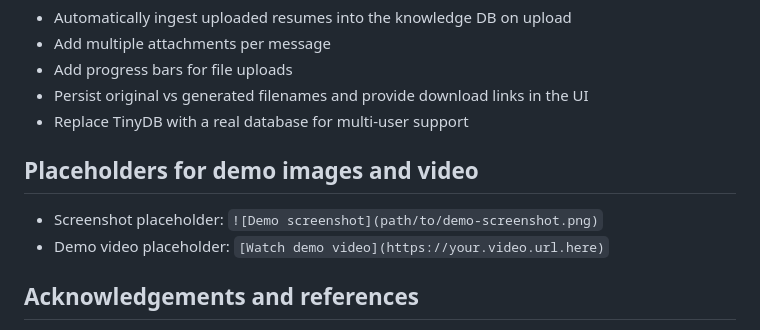
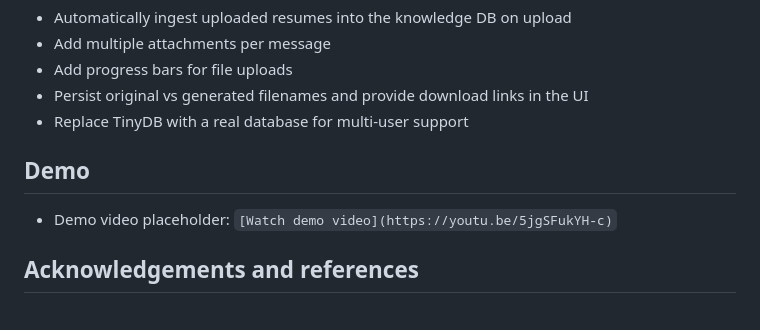
Before and after one commit to HimanM/document-agent, a Markdown page: README.md, the part around the change. Drawn GitHub-style.

Commit message:
docs: update demo section with video link and remove placeholders

```diff
--- a/README.md
+++ b/README.md
@@ -96,9 +96,8 @@ Open `http://127.0.0.1:5000/` in your browser.
 - Persist original vs generated filenames and provide download links in the UI
 - Replace TinyDB with a real database for multi-user support
 
-## Placeholders for demo images and video
-- Screenshot placeholder: `![Demo screenshot](path/to/demo-screenshot.png)`
-- Demo video placeholder: `[Watch demo video](https://your.video.url.here)`
+## Demo
+- Demo video placeholder: `[Watch demo video](https://youtu.be/5jgSFukYH-c)`
 
 ## Acknowledgements and references
 - Kaggle 5 Days of AI notebooks and exercises - https://www.kaggle.com/kaggle5daysofai
```
